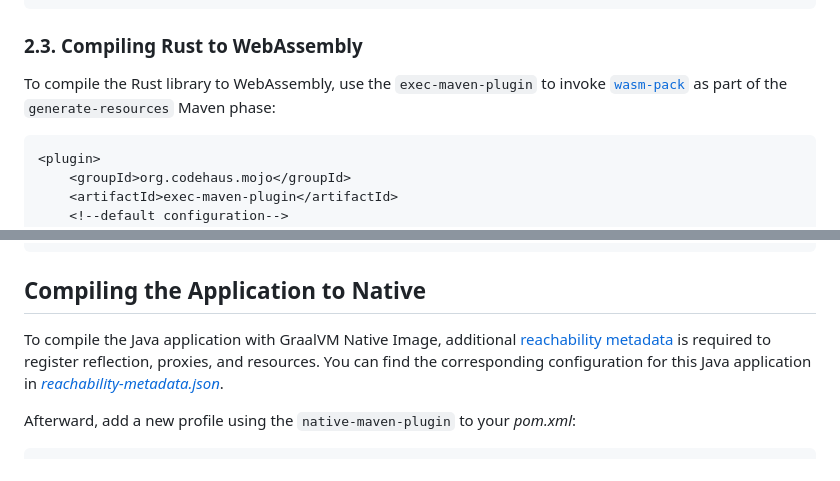
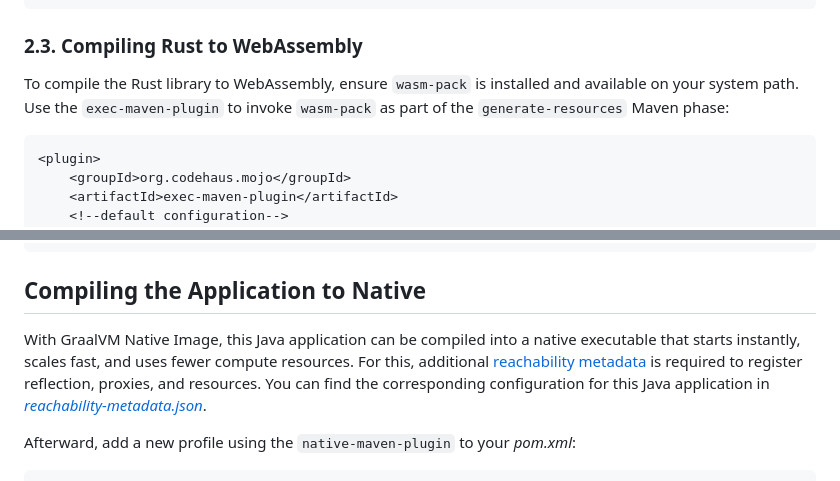
Before and after one commit to graalvm/graal-languages-demos, a Markdown page: graalwasm/graalwasm-embed-rust-code-guide/README.md, 2 parts joined by grey strips. GitHub-like rendering.

````diff
--- a/graalwasm/graalwasm-embed-rust-code-guide/README.md
+++ b/graalwasm/graalwasm-embed-rust-code-guide/README.md
@@ -110,7 +110,8 @@ crate-type = ["cdylib", "rlib"]
 
 ### 2.3. Compiling Rust to WebAssembly
 
-To compile the Rust library to WebAssembly, use the `exec-maven-plugin` to invoke [`wasm-pack`](https://github.com/drager/wasm-pack) as part of the `generate-resources` Maven phase:
+To compile the Rust library to WebAssembly, ensure `wasm-pack` is installed and available on your system path.
+Use the `exec-maven-plugin` to invoke `wasm-pack` as part of the `generate-resources` Maven phase:
 
 ```xml
 <plugin>
@@ -221,7 +222,8 @@ Hello, Jane!
 
 ## Compiling the Application to Native
 
-To compile the Java application with GraalVM Native Image, additional [reachability metadata](https://www.graalvm.org/latest/reference-manual/native-image/metadata/) is required to register reflection, proxies, and resources.
+With GraalVM Native Image, this Java application can be compiled into a native executable that starts instantly, scales fast, and uses fewer compute resources.
+For this, additional [reachability metadata](https://www.graalvm.org/latest/reference-manual/native-image/metadata/) is required to register reflection, proxies, and resources.
 You can find the corresponding configuration for this Java application in [_reachability-metadata.json_](src/META-INF/native-image/com.example/app/reachability-metadata.json).
 
 Afterward, add a new profile using the `native-maven-plugin` to your _pom.xml_:
````
Also changed, not shown: other parts of graalwasm/graalwasm-embed-rust-code-guide/README.md (+16 -14 lines).
